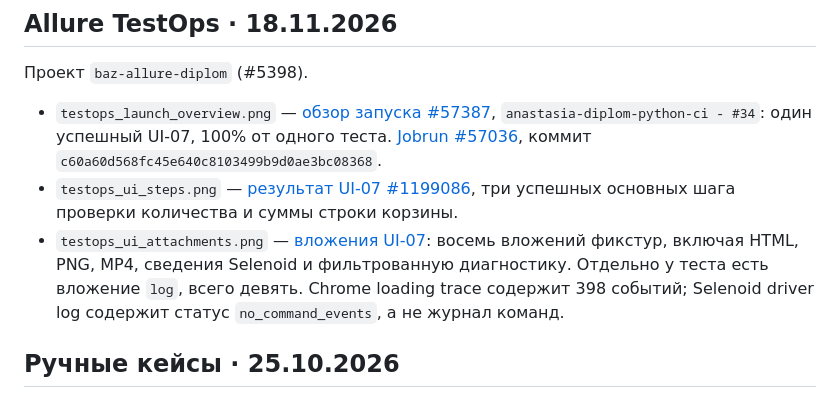
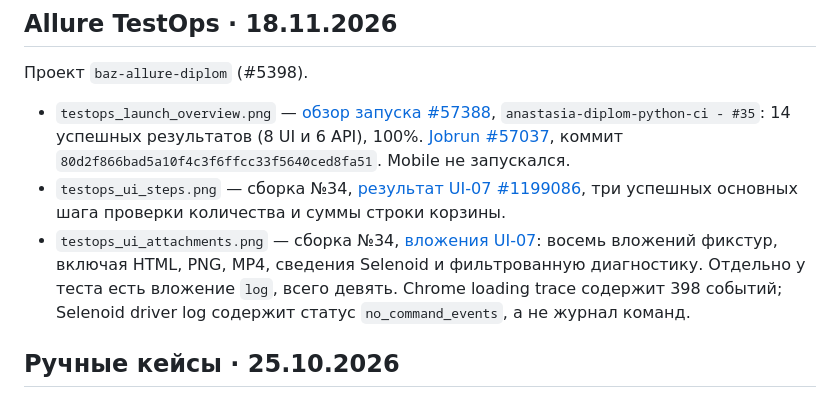
Before and after one commit to abzva/diplom_qa_python, a Markdown page: docs/images/README.md, the part around the change. Rendered like a GitHub page.

```diff
--- a/docs/images/README.md
+++ b/docs/images/README.md
@@ -11,9 +11,9 @@
 
 Проект `baz-allure-diplom` (#5398).
 
-- `testops_launch_overview.png` — [обзор запуска #57387](https://allure.qa.guru/launch/57387), `anastasia-diplom-python-ci - #34`: один успешный UI-07, 100% от одного теста. [Jobrun #57036](https://allure.qa.guru/jobrun/57036), коммит `c60a60d568fc45e640c8103499b9d0ae3bc08368`.
-- `testops_ui_steps.png` — [результат UI-07 #1199086](https://allure.qa.guru/launch/57387/tree/1199086), три успешных основных шага проверки количества и суммы строки корзины.
-- `testops_ui_attachments.png` — [вложения UI-07](https://allure.qa.guru/launch/57387/tree/1199086/attachments): восемь вложений фикстур, включая HTML, PNG, MP4, сведения Selenoid и фильтрованную диагностику. Отдельно у теста есть вложение `log`, всего девять. Chrome loading trace содержит 398 событий; Selenoid driver log содержит статус `no_command_events`, а не журнал команд.
+- `testops_launch_overview.png` — [обзор запуска #57388](https://allure.qa.guru/launch/57388), `anastasia-diplom-python-ci - #35`: 14 успешных результатов (8 UI и 6 API), 100%. [Jobrun #57037](https://allure.qa.guru/jobrun/57037), коммит `80d2f866bad5a10f4c3f6ffcc33f5640ced8fa51`. Mobile не запускался.
+- `testops_ui_steps.png` — сборка №34, [результат UI-07 #1199086](https://allure.qa.guru/launch/57387/tree/1199086), три успешных основных шага проверки количества и суммы строки корзины.
+- `testops_ui_attachments.png` — сборка №34, [вложения UI-07](https://allure.qa.guru/launch/57387/tree/1199086/attachments): восемь вложений фикстур, включая HTML, PNG, MP4, сведения Selenoid и фильтрованную диагностику. Отдельно у теста есть вложение `log`, всего девять. Chrome loading trace содержит 398 событий; Selenoid driver log содержит статус `no_command_events`, а не журнал команд.
 
 ## Ручные кейсы · 25.10.2026
 
```
Also changed, not shown: README.md (+6 -6 lines), docs/images/testops_launch_overview.png.
